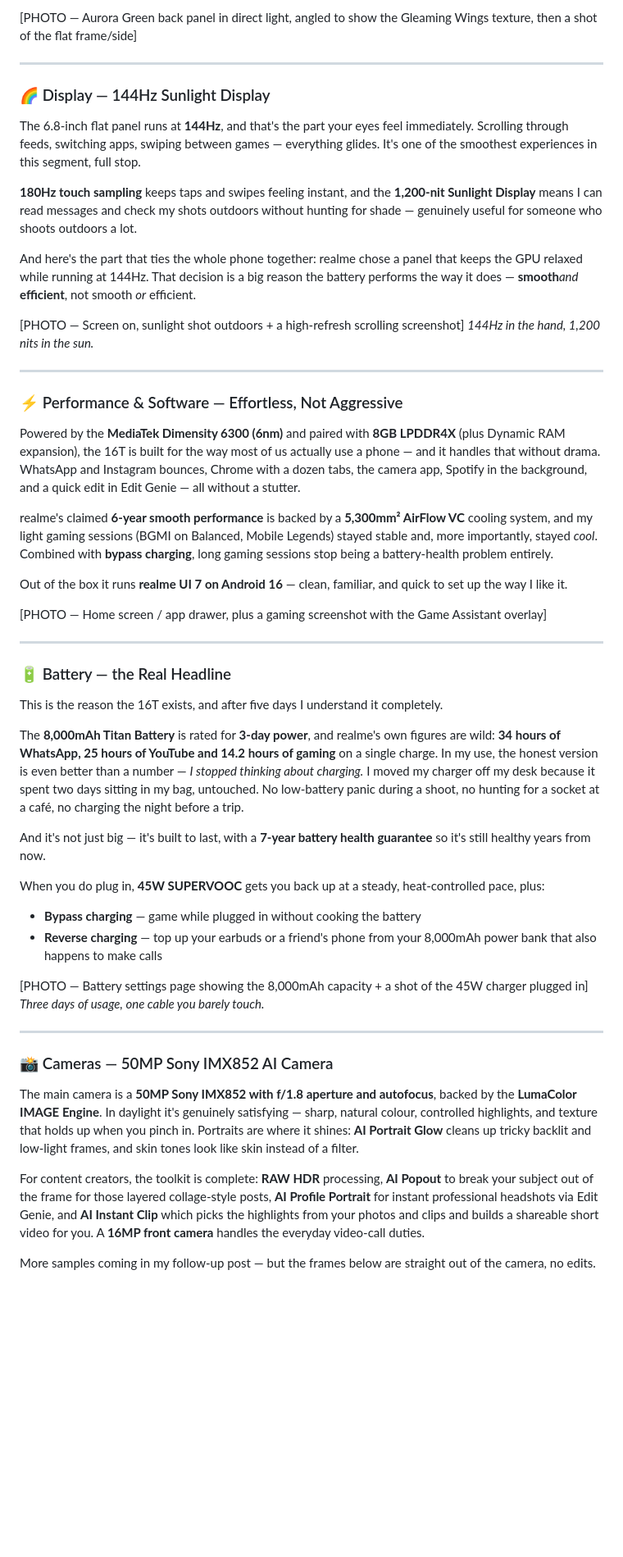
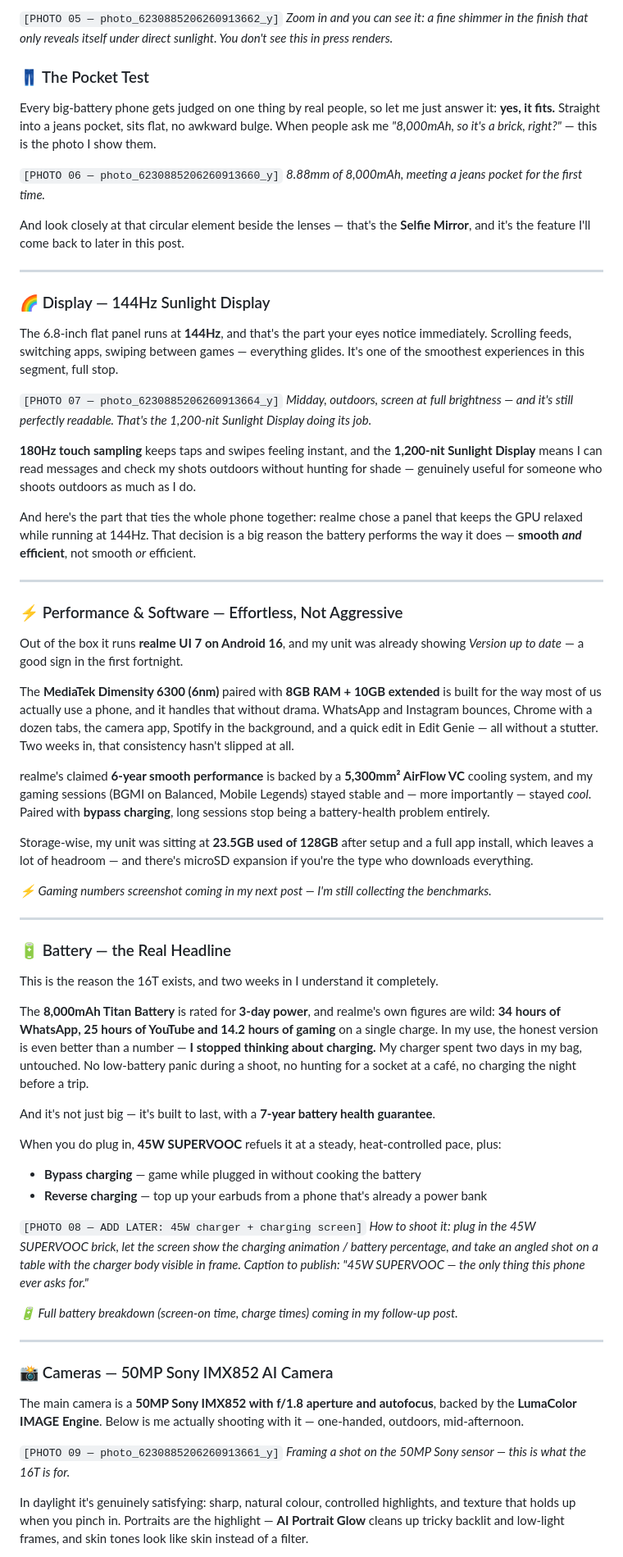
Before and after one commit to jabba69baba/MiniMusic, a Markdown page: content/realme-16t-unboxing-early-impressions.md, the part around one of its changes. Shown at 82% size. Drawn GitHub-style; blank space fills up the shorter version.

```diff
--- a/content/realme-16t-unboxing-early-impressions.md
+++ b/content/realme-16t-unboxing-early-impressions.md
@@ -56,56 +75,71 @@ Add **IP69 Pro** water resistance, **military-grade shock resistance** and **Pan
 
-[PHOTO — Aurora Green back panel in direct light, angled to show the Gleaming Wings texture, then a shot of the flat frame/side]
+`[PHOTO 05 — photo_6230885206260913662_y]`
+*Zoom in and you can see it: a fine shimmer in the finish that only reveals itself under direct sunlight. You don't see this in press renders.*
+
+### 👖 The Pocket Test
+
+Every big-battery phone gets judged on one thing by real people, so let me just answer it: **yes, it fits.** Straight into a jeans pocket, sits flat, no awkward bulge. When people ask me *"8,000mAh, so it's a brick, right?"* — this is the photo I show them.
+
+`[PHOTO 06 — photo_6230885206260913660_y]`
+*8.88mm of 8,000mAh, meeting a jeans pocket for the first time.*
+
+And look closely at that circular element beside the lenses — that's the **Selfie Mirror**, and it's the feature I'll come back to later in this post.
 
 ---
 
 ### 🌈 Display — 144Hz Sunlight Display
 
-The 6.8-inch flat panel runs at **144Hz**, and that's the part your eyes feel immediately. Scrolling through feeds, switching apps, swiping between games — everything glides. It's one of the smoothest experiences in this segment, full stop.
+The 6.8-inch flat panel runs at **144Hz**, and that's the part your eyes notice immediately. Scrolling feeds, switching apps, swiping between games — everything glides. It's one of the smoothest experiences in this segment, full stop.
 
-**180Hz touch sampling** keeps taps and swipes feeling instant, and the **1,200-nit Sunlight Display** means I can read messages and check my shots outdoors without hunting for shade — genuinely useful for someone who shoots outdoors a lot.
+`[PHOTO 07 — photo_6230885206260913664_y]`
+*Midday, outdoors, screen at full brightness — and it's still perfectly readable. That's the 1,200-nit Sunlight Display doing its job.*
 
-And here's the part that ties the whole phone together: realme chose a panel that keeps the GPU relaxed while running at 144Hz. That decision is a big reason the battery performs the way it does — **smooth***and* **efficient**, not smooth *or* efficient.
+**180Hz touch sampling** keeps taps and swipes feeling instant, and the **1,200-nit Sunlight Display** means I can read messages and check my shots outdoors without hunting for shade — genuinely useful for someone who shoots outdoors as much as I do.
 
-[PHOTO — Screen on, sunlight shot outdoors + a high-refresh scrolling screenshot]
-*144Hz in the hand, 1,200 nits in the sun.*
+And here's the part that ties the whole phone together: realme chose a panel that keeps the GPU relaxed while running at 144Hz. That decision is a big reason the battery performs the way it does — **smooth *and* efficient**, not smooth *or* efficient.
 
 ---
 
 ### ⚡ Performance & Software — Effortless, Not Aggressive
 
-Powered by the **MediaTek Dimensity 6300 (6nm)** and paired with **8GB LPDDR4X** (plus Dynamic RAM expansion), the 16T is built for the way most of us actually use a phone — and it handles that without drama. WhatsApp and Instagram bounces, Chrome with a dozen tabs, the camera app, Spotify in the background, and a quick edit in Edit Genie — all without a stutter.
+Out of the box it runs **realme UI 7 on Android 16**, and my unit was already showing *Version up to date* — a good sign in the first fortnight.
 
-realme's claimed **6-year smooth performance** is backed by a **5,300mm² AirFlow VC** cooling system, and my light gaming sessions (BGMI on Balanced, Mobile Legends) stayed stable and, more importantly, stayed *cool*. Combined with **bypass charging**, long gaming sessions stop being a battery-health problem entirely.
+The **MediaTek Dimensity 6300 (6nm)** paired with **8GB RAM + 10GB extended** is built for the way most of us actually use a phone, and it handles that without drama. WhatsApp and Instagram bounces, Chrome with a dozen tabs, the camera app, Spotify in the background, and a quick edit in Edit Genie — all without a stutter. Two weeks in, that consistency hasn't slipped at all.
 
-Out of the box it runs **realme UI 7 on Android 16** — clean, familiar, and quick to set up the way I like it.
+realme's claimed **6-year smooth performance** is backed by a **5,300mm² AirFlow VC** cooling system, and my gaming sessions (BGMI on Balanced, Mobile Legends) stayed stable and — more importantly — stayed *cool*. Paired with **bypass charging**, long sessions stop being a battery-health problem entirely.
 
-[PHOTO — Home screen / app drawer, plus a gaming screenshot with the Game Assistant overlay]
+Storage-wise, my unit was sitting at **23.5GB used of 128GB** after setup and a full app install, which leaves a lot of headroom — and there's microSD expansion if you're the type who downloads everything.
+
+*⚡ Gaming numbers screenshot coming in my next post — I'm still collecting the benchmarks.*
 
 ---
 
 ### 🔋 Battery — the Real Headline
 
-This is the reason the 16T exists, and after five days I understand it completely.
+This is the reason the 16T exists, and two weeks in I understand it completely.
 
-The **8,000mAh Titan Battery** is rated for **3-day power**, and realme's own figures are wild: **34 hours of WhatsApp, 25 hours of YouTube and 14.2 hours of gaming** on a single charge. In my use, the honest version is even better than a number — *I stopped thinking about charging.* I moved my charger off my desk because it spent two days sitting in my bag, untouched. No low-battery panic during a shoot, no hunting for a socket at a café, no charging the night before a trip.
+The **8,000mAh Titan Battery** is rated for **3-day power**, and realme's own figures are wild: **34 hours of WhatsApp, 25 hours of YouTube and 14.2 hours of gaming** on a single charge. In my use, the honest version is even better than a number — **I stopped thinking about charging.** My charger spent two days in my bag, untouched. No low-battery panic during a shoot, no hunting for a socket at a café, no charging the night before a trip.
 
-And it's not just big — it's built to last, with a **7-year battery health guarantee** so it's still healthy years from now.
+And it's not just big — it's built to last, with a **7-year battery health guarantee**.
 
-When you do plug in, **45W SUPERVOOC** gets you back up at a steady, heat-controlled pace, plus:
+When you do plug in, **45W SUPERVOOC** refuels it at a steady, heat-controlled pace, plus:
 
 - **Bypass charging** — game while plugged in without cooking the battery
-- **Reverse charging** — top up your earbuds or a friend's phone from your 8,000mAh power bank that also happens to make calls
+- **Reverse charging** — top up your earbuds from a phone that's already a power bank
 
-[PHOTO — Battery settings page showing the 8,000mAh capacity + a shot of the 45W charger plugged in]
-*Three days of usage, one cable you barely touch.*
+`[PHOTO 08 — ADD LATER: 45W charger + charging screen]`
+*How to shoot it: plug in the 45W SUPERVOOC brick, let the screen show the charging animation / battery percentage, and take an angled shot on a table with the charger body visible in frame. Caption to publish: "45W SUPERVOOC — the only thing this phone ever asks for."*
+
+*🔋 Full battery breakdown (screen-on time, charge times) coming in my follow-up post.*
 
 ---
 
 ### 📸 Cameras — 50MP Sony IMX852 AI Camera
 
-The main camera is a **50MP Sony IMX852 with f/1.8 aperture and autofocus**, backed by the **LumaColor IMAGE Engine**. In daylight it's genuinely satisfying — sharp, natural colour, controlled highlights, and texture that holds up when you pinch in. Portraits are where it shines: **AI Portrait Glow** cleans up tricky backlit and low-light frames, and skin tones look like skin instead of a filter.
+The main camera is a **50MP Sony IMX852 with f/1.8 aperture and autofocus**, backed by the **LumaColor IMAGE Engine**. Below is me actually shooting with it — one-handed, outdoors, mid-afternoon.
 
-For content creators, the toolkit is complete: **RAW HDR** processing, **AI Popout** to break your subject out of the frame for those layered collage-style posts, **AI Profile Portrait** for instant professional headshots via Edit Genie, and **AI Instant Clip** which picks the highlights from your photos and clips and builds a shareable short video for you. A **16MP front camera** handles the everyday video-call duties.
+`[PHOTO 09 — photo_6230885206260913661_y]`
+*Framing a shot on the 50MP Sony sensor — this is what the 16T is for.*
 
-More samples coming in my follow-up post — but the frames below are straight out of the camera, no edits.
+In daylight it's genuinely satisfying: sharp, natural colour, controlled highlights, and texture that holds up when you pinch in. Portraits are the highlight — **AI Portrait Glow** cleans up tricky backlit and low-light frames, and skin tones look like skin instead of a filter.
 
```
Also changed, not shown: other parts of content/realme-16t-unboxing-early-impressions.md (+135 -75 lines).
